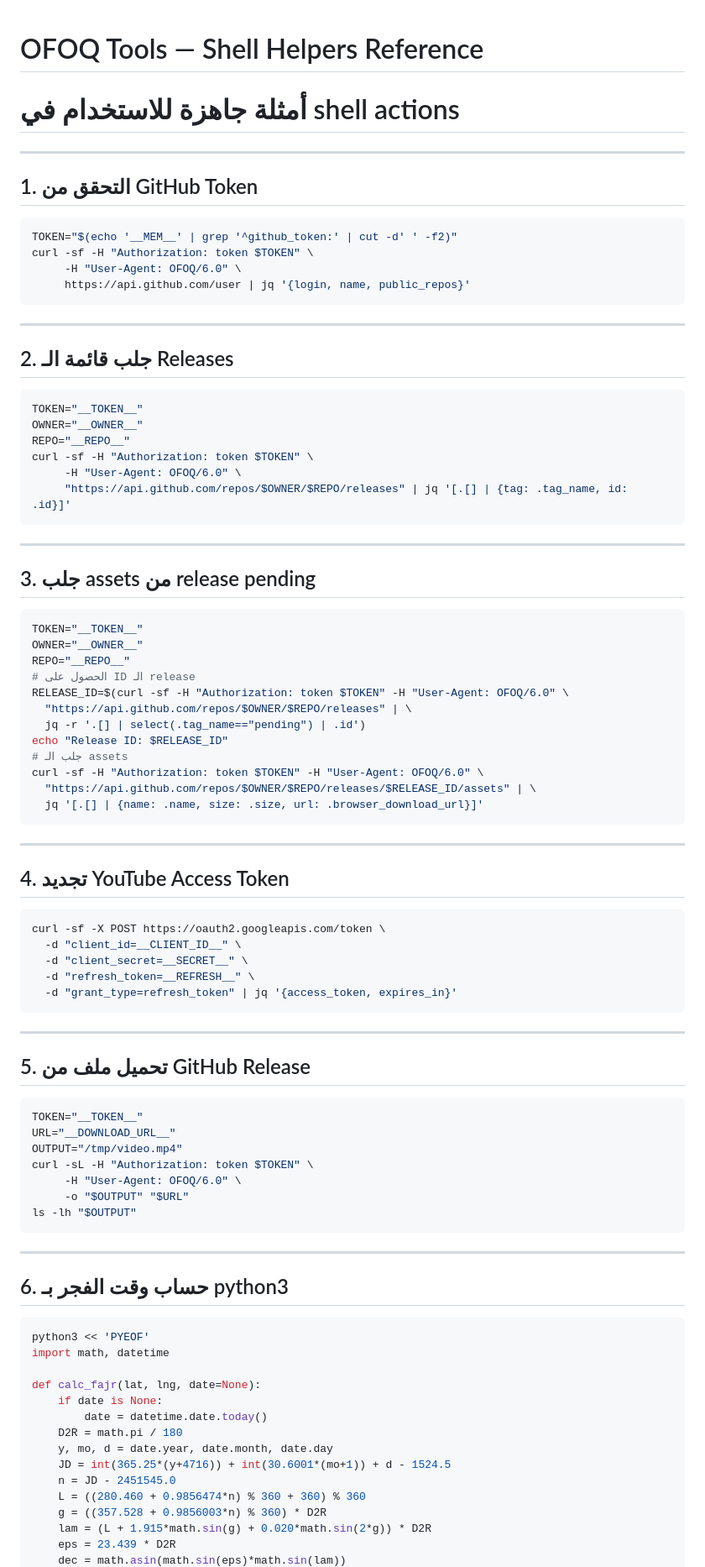
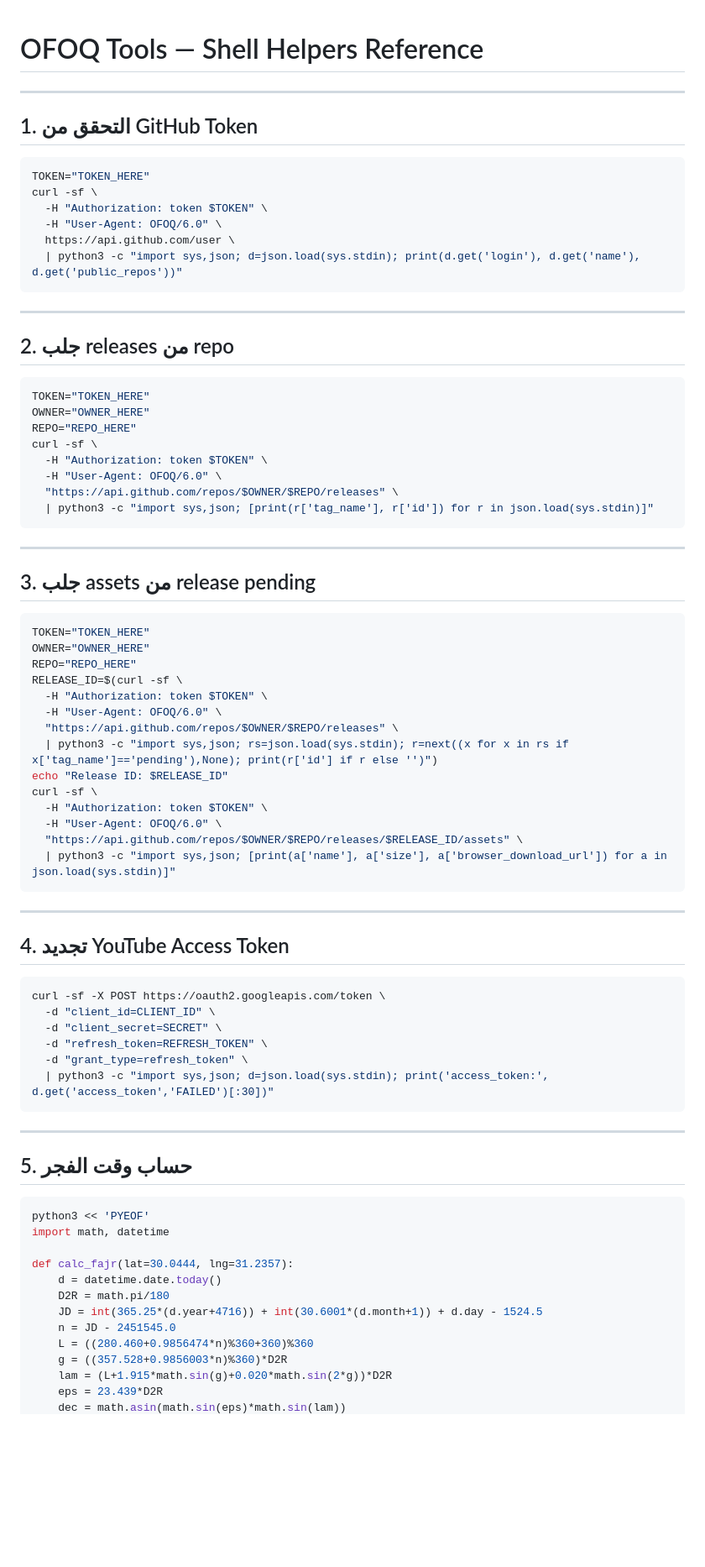
Before and after one commit to mu7ammadreyad/ofoqagent, a Markdown page: skills/tools.md, the part around one of its changes. Shown at 84% size. GitHub-like rendering; blank space fills up the shorter version.

````diff
--- a/skills/tools.md
+++ b/skills/tools.md
@@ -1,28 +1,31 @@
 # OFOQ Tools — Shell Helpers Reference
-# أمثلة جاهزة للاستخدام في shell actions
 
 ---
 
 ## 1. التحقق من GitHub Token
 
 ```bash
-TOKEN="$(echo '__MEM__' | grep '^github_token:' | cut -d' ' -f2)"
-curl -sf -H "Authorization: token $TOKEN" \
-     -H "User-Agent: OFOQ/6.0" \
-     https://api.github.com/user | jq '{login, name, public_repos}'
+TOKEN="TOKEN_HERE"
+curl -sf \
+  -H "Authorization: token $TOKEN" \
+  -H "User-Agent: OFOQ/6.0" \
+  https://api.github.com/user \
+  | python3 -c "import sys,json; d=json.load(sys.stdin); print(d.get('login'), d.get('name'), d.get('public_repos'))"
 ```
 
 ---
 
-## 2. جلب قائمة الـ Releases
+## 2. جلب releases من repo
 
 ```bash
-TOKEN="__TOKEN__"
-OWNER="__OWNER__"
-REPO="__REPO__"
-curl -sf -H "Authorization: token $TOKEN" \
-     -H "User-Agent: OFOQ/6.0" \
-     "https://api.github.com/repos/$OWNER/$REPO/releases" | jq '[.[] | {tag: .tag_name, id: .id}]'
+TOKEN="TOKEN_HERE"
+OWNER="OWNER_HERE"
+REPO="REPO_HERE"
+curl -sf \
+  -H "Authorization: token $TOKEN" \
+  -H "User-Agent: OFOQ/6.0" \
+  "https://api.github.com/repos/$OWNER/$REPO/releases" \
+  | python3 -c "import sys,json; [print(r['tag_name'], r['id']) for r in json.load(sys.stdin)]"
 ```
 
 ---
@@ -30,18 +33,20 @@ curl -sf -H "Authorization: token $TOKEN" \
 ## 3. جلب assets من release pending
 
 ```bash
-TOKEN="__TOKEN__"
-OWNER="__OWNER__"
-REPO="__REPO__"
-# الحصول على ID الـ release
-RELEASE_ID=$(curl -sf -H "Authorization: token $TOKEN" -H "User-Agent: OFOQ/6.0" \
-  "https://api.github.com/repos/$OWNER/$REPO/releases" | \
-  jq -r '.[] | select(.tag_name=="pending") | .id')
+TOKEN="TOKEN_HERE"
+OWNER="OWNER_HERE"
+REPO="REPO_HERE"
+RELEASE_ID=$(curl -sf \
+  -H "Authorization: token $TOKEN" \
+  -H "User-Agent: OFOQ/6.0" \
+  "https://api.github.com/repos/$OWNER/$REPO/releases" \
+  | python3 -c "import sys,json; rs=json.load(sys.stdin); r=next((x for x in rs if x['tag_name']=='pending'),None); print(r['id'] if r else '')")
 echo "Release ID: $RELEASE_ID"
-# جلب الـ assets
-curl -sf -H "Authorization: token $TOKEN" -H "User-Agent: OFOQ/6.0" \
-  "https://api.github.com/repos/$OWNER/$REPO/releases/$RELEASE_ID/assets" | \
-  jq '[.[] | {name: .name, size: .size, url: .browser_download_url}]'
+curl -sf \
+  -H "Authorization: token $TOKEN" \
+  -H "User-Agent: OFOQ/6.0" \
+  "https://api.github.com/repos/$OWNER/$REPO/releases/$RELEASE_ID/assets" \
+  | python3 -c "import sys,json; [print(a['name'], a['size'], a['browser_download_url']) for a in json.load(sys.stdin)]"
 ```
 
 ---
@@ -50,43 +55,28 @@ curl -sf -H "Authorization: token $TOKEN" -H "User-Agent: OFOQ/6.0" \
 
 ```bash
 curl -sf -X POST https://oauth2.googleapis.com/token \
-  -d "client_id=__CLIENT_ID__" \
-  -d "client_secret=__SECRET__" \
-  -d "refresh_token=__REFRESH__" \
-  -d "grant_type=refresh_token" | jq '{access_token, expires_in}'
+  -d "client_id=CLIENT_ID" \
+  -d "client_secret=SECRET" \
+  -d "refresh_token=REFRESH_TOKEN" \
+  -d "grant_type=refresh_token" \
+  | python3 -c "import sys,json; d=json.load(sys.stdin); print('access_token:', d.get('access_token','FAILED')[:30])"
 ```
 
 ---
 
-## 5. تحميل ملف من GitHub Release
-
-```bash
-TOKEN="__TOKEN__"
-URL="__DOWNLOAD_URL__"
-OUTPUT="/tmp/video.mp4"
-curl -sL -H "Authorization: token $TOKEN" \
-     -H "User-Agent: OFOQ/6.0" \
-     -o "$OUTPUT" "$URL"
-ls -lh "$OUTPUT"
-```
-
----
-
-## 6. حساب وقت الفجر بـ python3
+## 5. حساب وقت الفجر
 
 ```bash
 python3 << 'PYEOF'
 import math, datetime
 
-def calc_fajr(lat, lng, date=None):
-    if date is None:
-        date = datetime.date.today()
-    D2R = math.pi / 180
-    y, mo, d = date.year, date.month, date.day
-    JD = int(365.25*(y+4716)) + int(30.6001*(mo+1)) + d - 1524.5
+def calc_fajr(lat=30.0444, lng=31.2357):
+    d = datetime.date.today()
+    D2R = math.pi/180
+    JD = int(365.25*(d.year+4716)) + int(30.6001*(d.month+1)) + d.day - 1524.5
     n = JD - 2451545.0
-    L = ((280.460 + 0.9856474*n) % 360 + 360) % 360
-    g = ((357.528 + 0.9856003*n) % 360) * D2R
-    lam = (L + 1.915*math.sin(g) + 0.020*math.sin(2*g)) * D2R
-    eps = 23.439 * D2R
+    L = ((280.460+0.9856474*n)%360+360)%360
+    g = ((357.528+0.9856003*n)%360)*D2R
+    lam = (L+1.915*math.sin(g)+0.020*math.sin(2*g))*D2R
+    eps = 23.439*D2R
     dec = math.asin(math.sin(eps)*math.sin(lam))
````
Also changed, not shown: other parts of skills/tools.md (+57 -61 lines).
